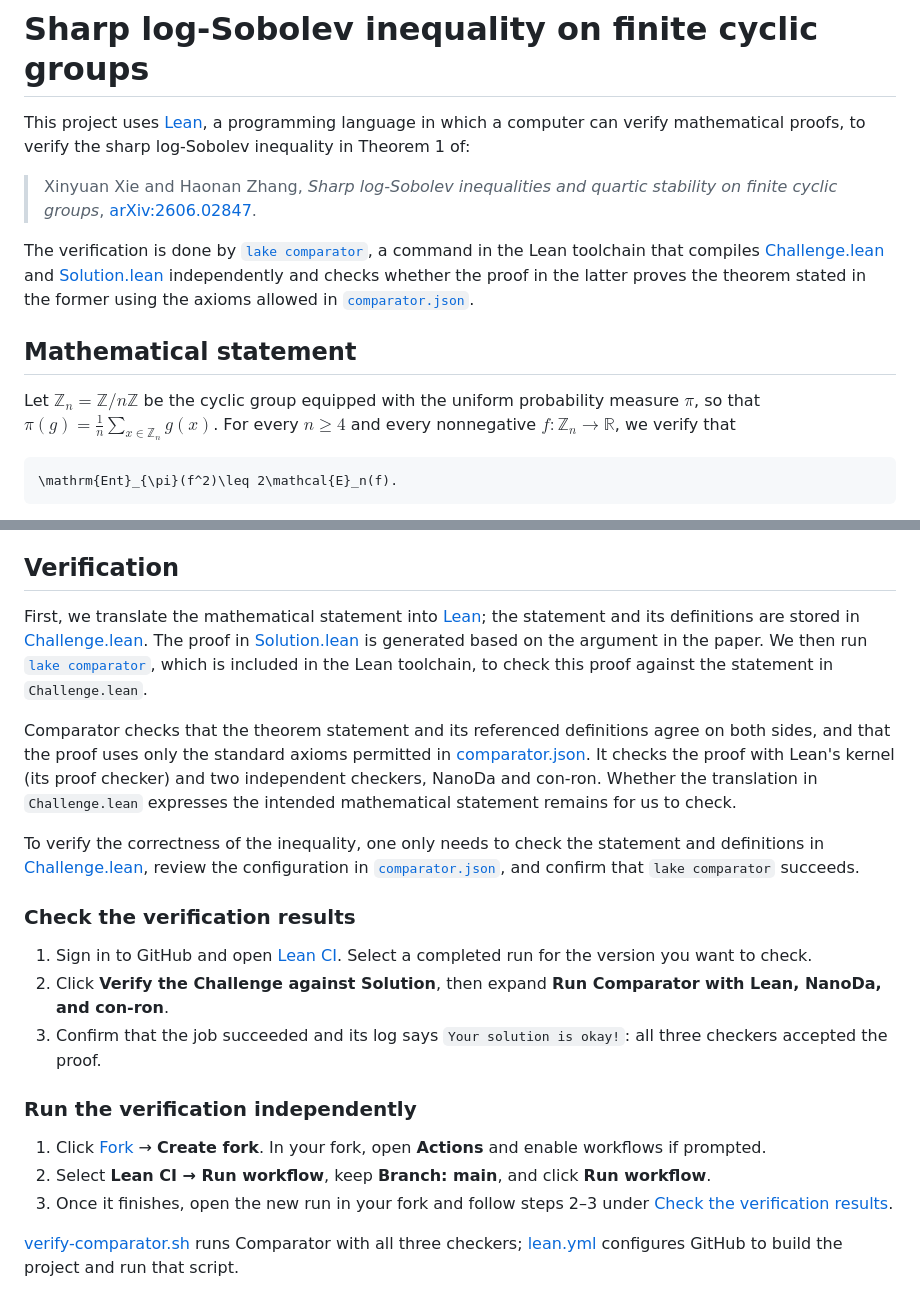
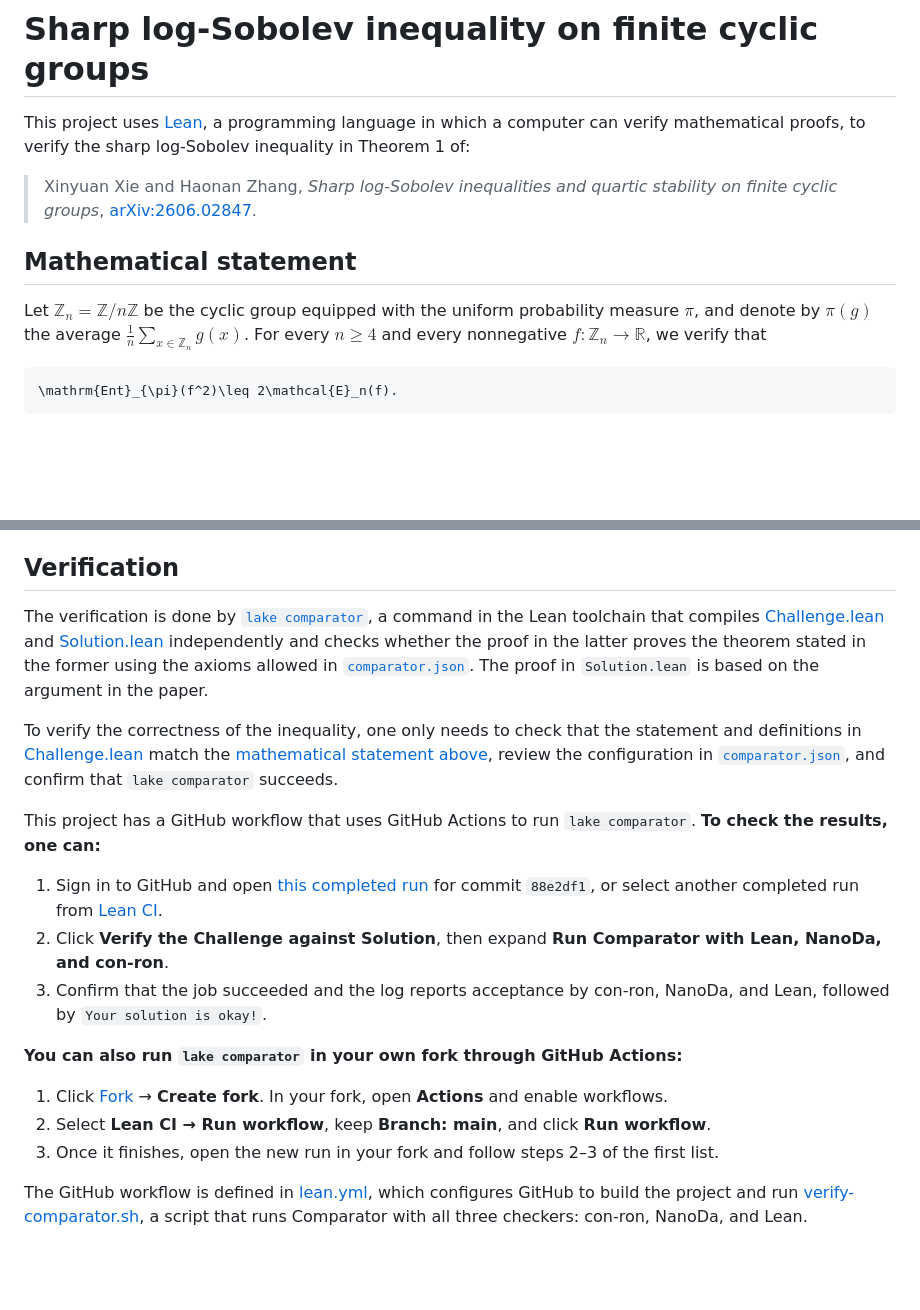
Before and after one commit to XinyuanXie-hub/cyclic-lsi-new, a Markdown page: README.md, 2 parts joined by grey strips. Rendered like a GitHub page; blank space fills up the shorter version.

Commit message:
Clarify README verification instructions

````diff
--- a/README.md
+++ b/README.md
@@ -6,11 +6,10 @@ This project uses [Lean](https://lean-lang.org/), a programming language in whic
 > *Sharp log-Sobolev inequalities and quartic stability on finite cyclic groups*,
 > [arXiv:2606.02847](https://arxiv.org/abs/2606.02847).
 
-The verification is done by [`lake comparator`](https://lean-lang.org/doc/reference/latest/Build-Tools-and-Distribution/Lake/#comparator), a command in the Lean toolchain that compiles [Challenge.lean](Challenge.lean) and [Solution.lean](Solution.lean) independently and checks whether the proof in the latter proves the theorem stated in the former using the axioms allowed in [`comparator.json`](comparator.json).
 
 ## Mathematical statement
 
-Let $`\mathbb{Z}_n=\mathbb{Z}/n\mathbb{Z}`$ be the cyclic group equipped with the uniform probability measure $`\pi`$, so that $`\pi(g)=\frac{1}{n}\sum_{x\in\mathbb{Z}_n}g(x)`$. For every $`n\geq 4`$ and every nonnegative $`f:\mathbb{Z}_n\to\mathbb{R}`$, we verify that
+Let $`\mathbb{Z}_n=\mathbb{Z}/n\mathbb{Z}`$ be the cyclic group equipped with the uniform probability measure $`\pi`$, and denote by $`\pi(g)`$ the average $`\frac{1}{n}\sum_{x\in\mathbb{Z}_n}g(x)`$. For every $`n\geq 4`$ and every nonnegative $`f:\mathbb{Z}_n\to\mathbb{R}`$, we verify that
 
 ```math
 \mathrm{Ent}_{\pi}(f^2)\leq 2\mathcal{E}_n(f).
@@ -32,22 +31,20 @@ The constant $`2`$ is sharp by the standard perturbation argument recalled in [S
 
 ## Verification
 
-First, we translate the mathematical statement into [Lean](https://lean-lang.org/doc/reference/4.35.0/); the statement and its definitions are stored in [Challenge.lean](Challenge.lean). The proof in [Solution.lean](Solution.lean) is generated based on the argument in the paper. We then run [`lake comparator`](https://lean-lang.org/doc/reference/latest/Build-Tools-and-Distribution/Lake/#comparator), which is included in the Lean toolchain, to check this proof against the statement in `Challenge.lean`.
+The verification is done by [`lake comparator`](https://lean-lang.org/doc/reference/latest/Build-Tools-and-Distribution/Lake/#comparator), a command in the Lean toolchain that compiles [Challenge.lean](Challenge.lean) and [Solution.lean](Solution.lean) independently and checks whether the proof in the latter proves the theorem stated in the former using the axioms allowed in [`comparator.json`](comparator.json). The proof in `Solution.lean` is based on the argument in the paper.
 
-Comparator checks that the theorem statement and its referenced definitions agree on both sides, and that the proof uses only the standard axioms permitted in [comparator.json](comparator.json). It checks the proof with Lean's kernel (its proof checker) and two independent checkers, NanoDa and con-ron. Whether the translation in `Challenge.lean` expresses the intended mathematical statement remains for us to check.
+To verify the correctness of the inequality, one only needs to check that the statement and definitions in [Challenge.lean](Challenge.lean) match the [mathematical statement above](#mathematical-statement), review the configuration in [`comparator.json`](comparator.json), and confirm that `lake comparator` succeeds.
 
-To verify the correctness of the inequality, one only needs to check the statement and definitions in [Challenge.lean](Challenge.lean), review the configuration in [`comparator.json`](comparator.json), and confirm that `lake comparator` succeeds.
+This project has a GitHub workflow that uses GitHub Actions to run `lake comparator`. **To check the results, one can:**
 
-### Check the verification results
+1. Sign in to GitHub and open [this completed run](https://github.com/XinyuanXie-hub/cyclic-lsi-new/actions/runs/40357079981) for commit `88e2df1`, or select another completed run from [Lean CI](https://github.com/XinyuanXie-hub/cyclic-lsi-new/actions/workflows/lean.yml).
+2. Click **Verify the Challenge against Solution**, then expand **Run Comparator with Lean, NanoDa, and con-ron**.
+3. Confirm that the job succeeded and the log reports acceptance by con-ron, NanoDa, and Lean, followed by `Your solution is okay!`.
 
-1. Sign in to GitHub and open [Lean CI](https://github.com/XinyuanXie-hub/cyclic-lsi-new/actions/workflows/lean.yml). Select a completed run for the version you want to check.
-2. Click **Verify the Challenge against Solution**, then expand **Run Comparator with Lean, NanoDa, and con-ron**.
-3. Confirm that the job succeeded and its log says `Your solution is okay!`: all three checkers accepted the proof.
+**You can also run `lake comparator` in your own fork through GitHub Actions:**
 
-### Run the verification independently
+1. Click [Fork](https://github.com/XinyuanXie-hub/cyclic-lsi-new/fork) → **Create fork**. In your fork, open **Actions** and enable workflows.
+2. Select **Lean CI → Run workflow**, keep **Branch: main**, and click **Run workflow**.
+3. Once it finishes, open the new run in your fork and follow steps 2–3 of the first list.
 
-1. Click [Fork](https://github.com/XinyuanXie-hub/cyclic-lsi-new/fork) → **Create fork**. In your fork, open **Actions** and enable workflows if prompted.
-2. Select **Lean CI → Run workflow**, keep **Branch: main**, and click **Run workflow**.
-3. Once it finishes, open the new run in your fork and follow steps 2–3 under [Check the verification results](#check-the-verification-results).
-
-[verify-comparator.sh](scripts/verify-comparator.sh) runs Comparator with all three checkers; [lean.yml](.github/workflows/lean.yml) configures GitHub to build the project and run that script.
+The GitHub workflow is defined in [lean.yml](.github/workflows/lean.yml), which configures GitHub to build the project and run [verify-comparator.sh](scripts/verify-comparator.sh), a script that runs Comparator with all three checkers: con-ron, NanoDa, and Lean.
````
